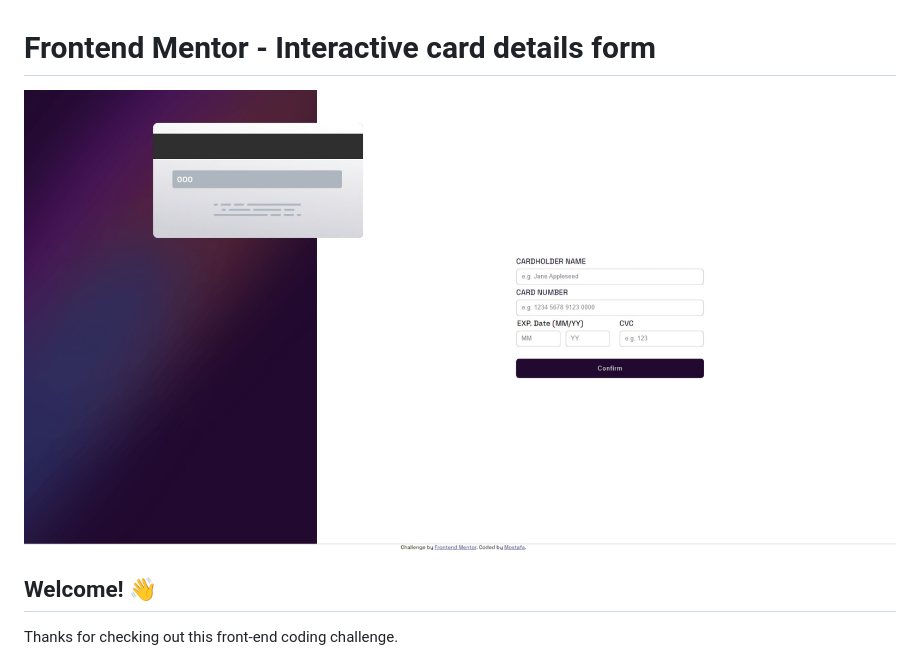
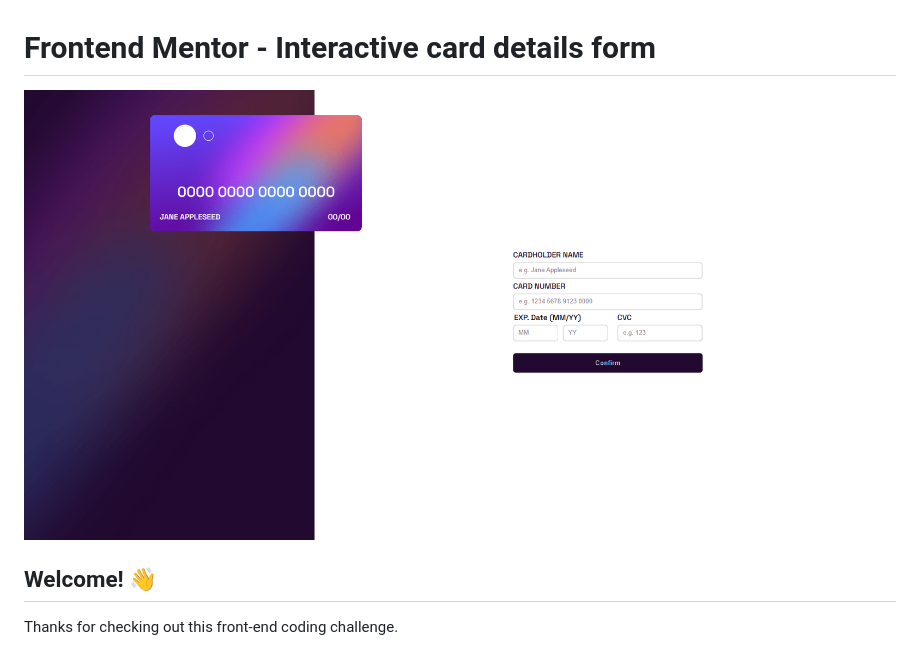
Before and after one commit to M0stafa123/interactive-card-details-form, a Markdown page: README.md, the part around the change. Rendered like a GitHub page; pictures changed too: design/preview.PNG (added), design/preview.jpeg (deleted).

```diff
--- a/README.md
+++ b/README.md
@@ -1,6 +1,6 @@
 # Frontend Mentor - Interactive card details form
 
-![Design preview for the Interactive card details form coding challenge](./design/preview.jpeg)
+![Design preview for the Interactive card details form coding challenge](./design/preview.PNG)
 
 ## Welcome! 👋
 
```
